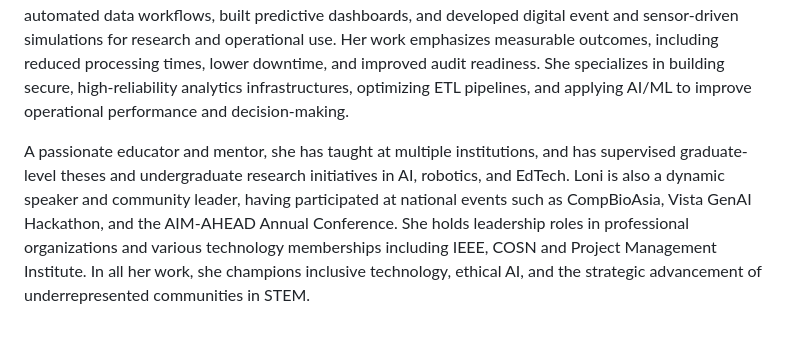
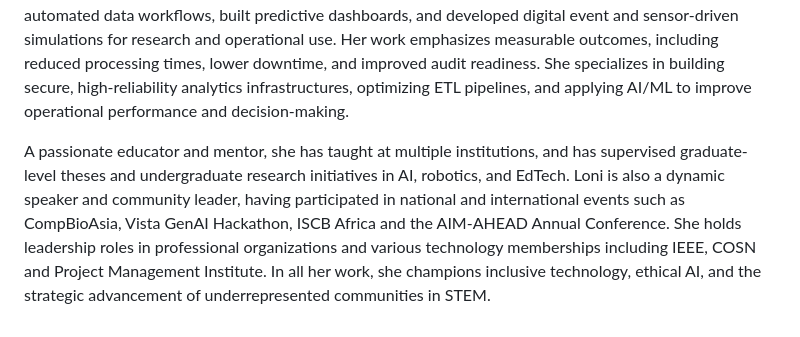
Before and after one commit to lotaylor23/MS-CC_2025, a Markdown page: README.md, the part around the change. Rendered like a GitHub page.

```diff
--- a/README.md
+++ b/README.md
@@ -45,4 +45,4 @@ Loni is a seasoned data strategist and researcher currently serving as a Data An
 
 An accomplished scholar and applied researcher, she has authored peer-reviewed publications in bioinformatics, education technology, quantum computing, and predictive modeling, and is the recipient of prestigious fellowships including the NSF CompBioAsia Fellowship, Harvard CDHI/DOE Fellowship, and AimAhead NCATS Fellowship. She leverages a robust technical skillset across machine learning, DevOps, cybersecurity, and cloud technologies. Her hands-on leadership includes guiding teams in predictive analytics, building scalable ETL pipelines, and deploying AI-enhanced dashboards for K–12 and higher education institutions. Loni’s technical expertise includes data engineering, machine learning, cybersecurity operations (IAM, SIEM/EDR, DLP), and systems reliability. She has implemented secure coding practices, automated data workflows, built predictive dashboards, and developed digital event and sensor‑driven simulations for research and operational use. Her work emphasizes measurable outcomes, including reduced processing times, lower downtime, and improved audit readiness. She specializes in building secure, high‑reliability analytics infrastructures, optimizing ETL pipelines, and applying AI/ML to improve operational performance and decision‑making.
 
-A passionate educator and mentor, she has taught at multiple institutions, and has supervised graduate-level theses and undergraduate research initiatives in AI, robotics, and EdTech. Loni is also a dynamic speaker and community leader, having participated at national events such as CompBioAsia, Vista GenAI Hackathon, and the AIM-AHEAD Annual Conference. She holds leadership roles in professional organizations and various technology memberships including IEEE, COSN and Project Management Institute. In all her work, she champions inclusive technology, ethical AI, and the strategic advancement of underrepresented communities in STEM.
+A passionate educator and mentor, she has taught at multiple institutions, and has supervised graduate-level theses and undergraduate research initiatives in AI, robotics, and EdTech. Loni is also a dynamic speaker and community leader, having participated in national and international events such as CompBioAsia, Vista GenAI Hackathon, ISCB Africa and the AIM-AHEAD Annual Conference. She holds leadership roles in professional organizations and various technology memberships including IEEE, COSN and Project Management Institute. In all her work, she champions inclusive technology, ethical AI, and the strategic advancement of underrepresented communities in STEM.
```
